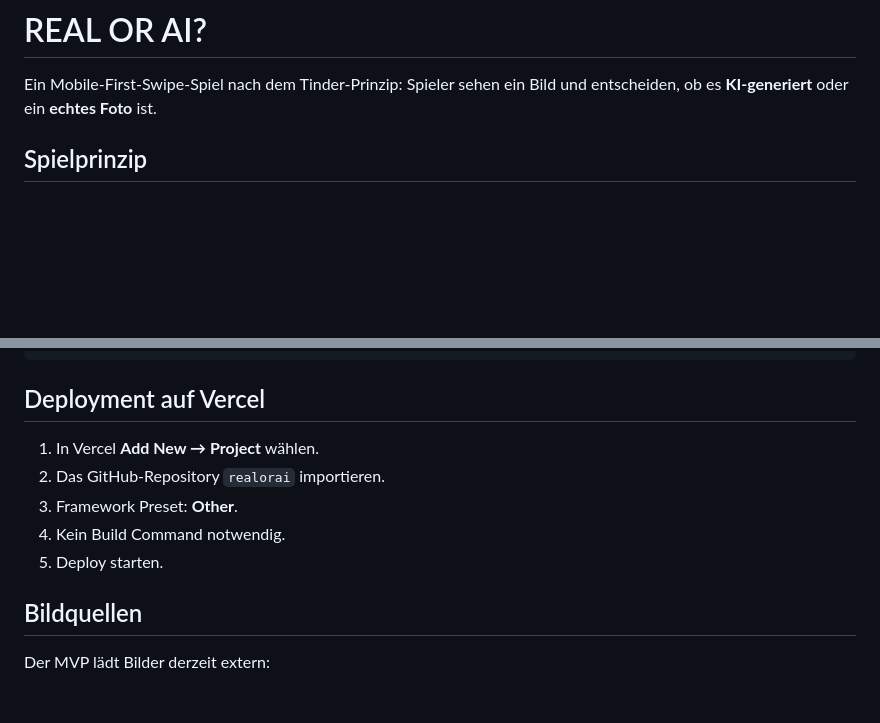
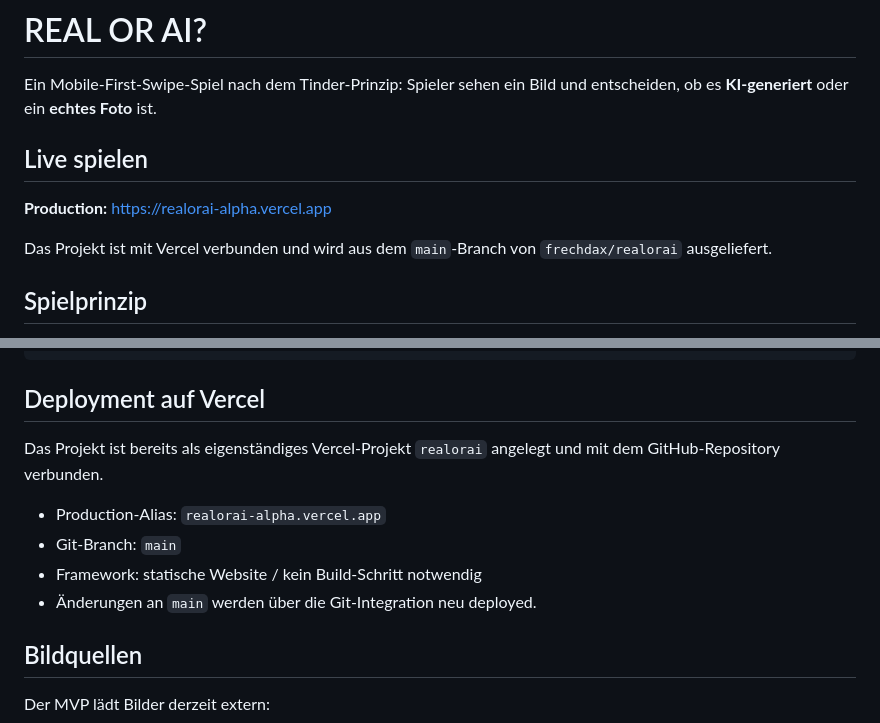
Before and after one commit to frechdax/realorai, a Markdown page: README.md, 2 parts joined by grey strips. Rendered like a GitHub page; blank space fills up the shorter version.

Commit message:
Document public Vercel production URL

```diff
--- a/README.md
+++ b/README.md
@@ -1,6 +1,12 @@
 # REAL OR AI?
 
 Ein Mobile-First-Swipe-Spiel nach dem Tinder-Prinzip: Spieler sehen ein Bild und entscheiden, ob es **KI-generiert** oder ein **echtes Foto** ist.
+
+## Live spielen
+
+**Production:** https://realorai-alpha.vercel.app
+
+Das Projekt ist mit Vercel verbunden und wird aus dem `main`-Branch von `frechdax/realorai` ausgeliefert.
 
 ## Spielprinzip
 
@@ -62,11 +68,12 @@ npx serve .
 
 ## Deployment auf Vercel
 
-1. In Vercel **Add New → Project** wählen.
-2. Das GitHub-Repository `realorai` importieren.
-3. Framework Preset: **Other**.
-4. Kein Build Command notwendig.
-5. Deploy starten.
+Das Projekt ist bereits als eigenständiges Vercel-Projekt `realorai` angelegt und mit dem GitHub-Repository verbunden.
+
+- Production-Alias: `realorai-alpha.vercel.app`
+- Git-Branch: `main`
+- Framework: statische Website / kein Build-Schritt notwendig
+- Änderungen an `main` werden über die Git-Integration neu deployed.
 
 ## Bildquellen
 
```
